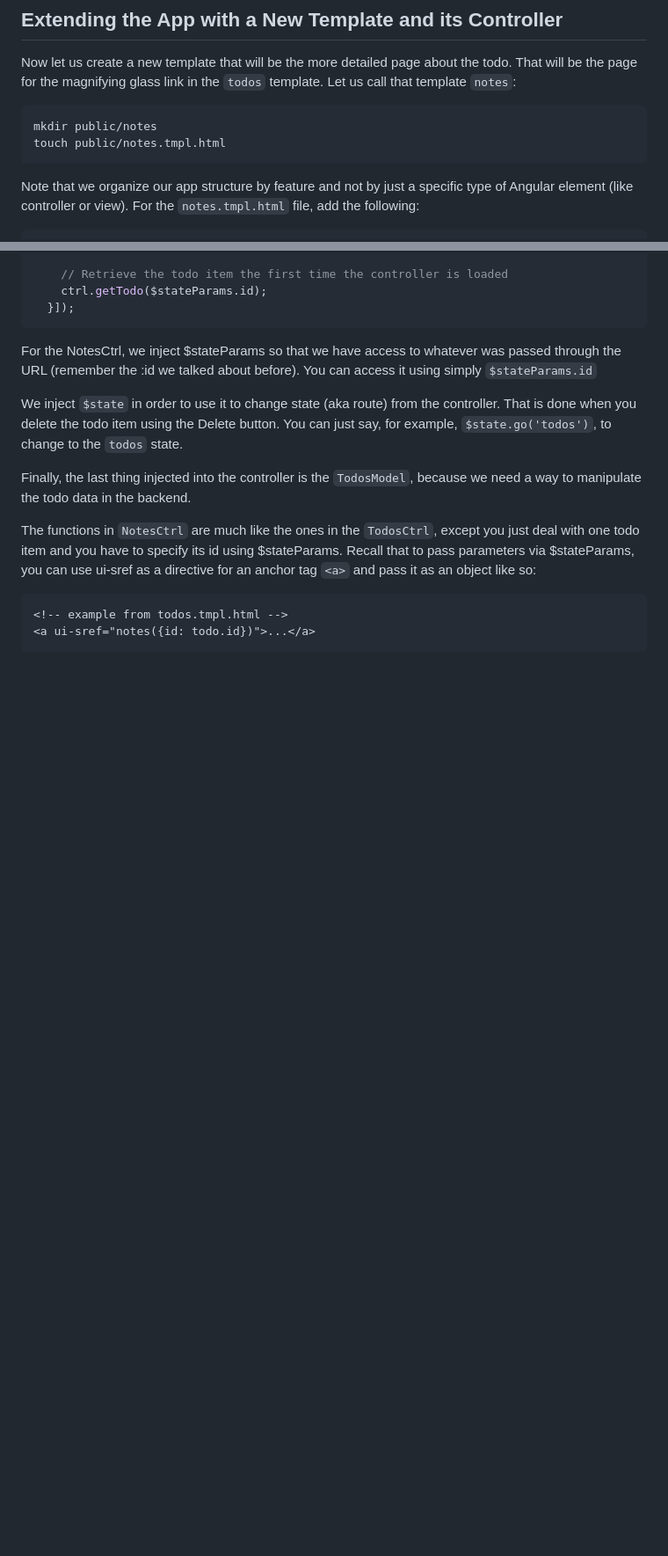
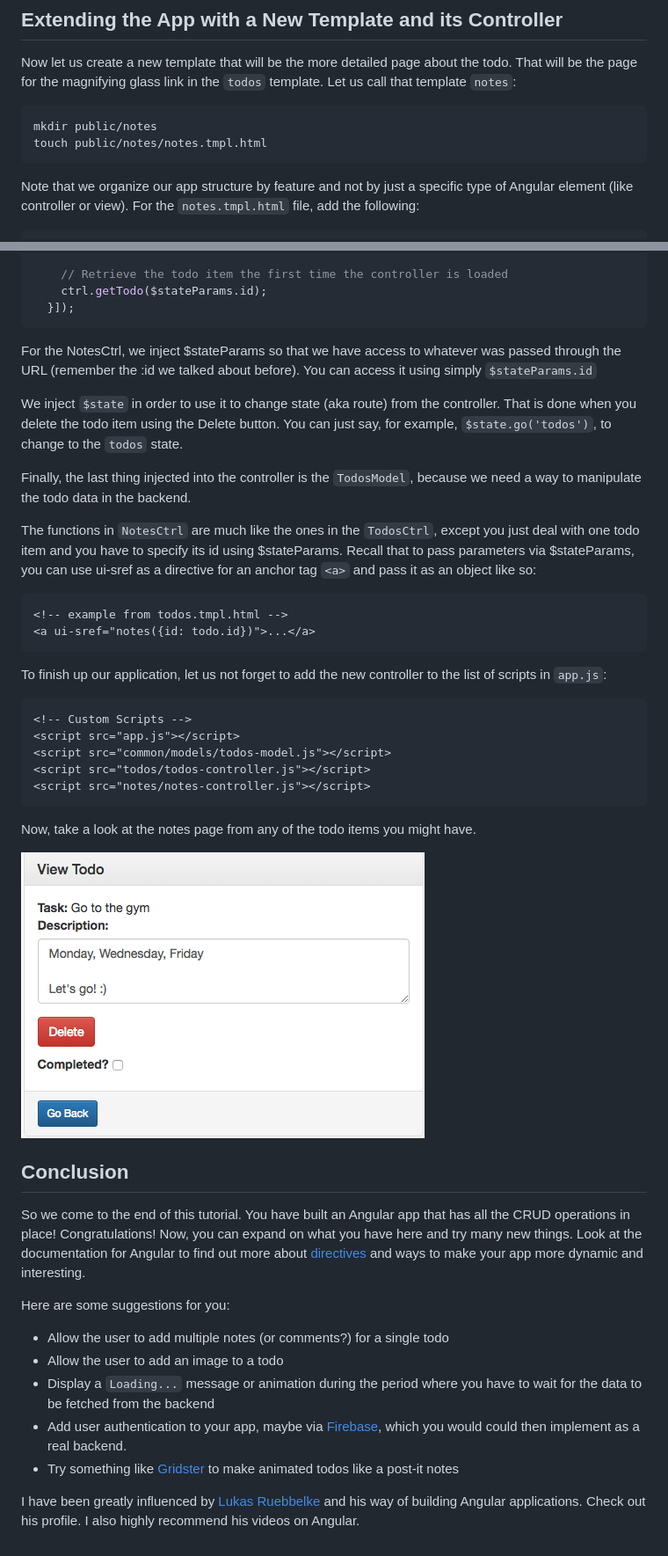
Before and after one commit to nbkhope/angular-breakout-todo, a Markdown page: tutorial/README.md, 2 parts joined by grey strips. Shown: that part at 88% size. Drawn GitHub-style; pictures changed too: tutorial/images/todo_notes.png (added); blank space fills up the shorter version.

Commit message:
Add conclusion

````diff
--- a/tutorial/README.md
+++ b/tutorial/README.md
@@ -600,7 +600,7 @@ Now let us create a new template that will be the more detailed page about the t
 
 ```
 mkdir public/notes
-touch public/notes.tmpl.html
+touch public/notes/notes.tmpl.html
 ```
 
 Note that we organize our app structure by feature and not by just a specific type of Angular element (like controller or view).
@@ -723,3 +723,31 @@ The functions in `NotesCtrl` are much like the ones in the `TodosCtrl`, except y
 <!-- example from todos.tmpl.html -->
 <a ui-sref="notes({id: todo.id})">...</a>
 ```
+
+To finish up our application, let us not forget to add the new controller to the list of scripts in `app.js`:
+
+```html
+<!-- Custom Scripts -->
+<script src="app.js"></script>
+<script src="common/models/todos-model.js"></script>
+<script src="todos/todos-controller.js"></script>
+<script src="notes/notes-controller.js"></script>
+```
+
+Now, take a look at the notes page from any of the todo items you might have.
+
+![notes view](images/todo_notes.png)
+
+## Conclusion
+
+So we come to the end of this tutorial. You have built an Angular app that has all the CRUD operations in place! Congratulations! Now, you can expand on what you have here and try many new things. Look at the documentation for Angular to find out more about [directives](https://docs.angularjs.org/guide/directive) and ways to make your app more dynamic and interesting.
+
+Here are some suggestions for you:
+
+* Allow the user to add multiple notes (or comments?) for a single todo
+* Allow the user to add an image to a todo
+* Display a `Loading...` message or animation during the period where you have to wait for the data to be fetched from the backend
+* Add user authentication to your app, maybe via [Firebase](https://firebase.google.com/), which you would could then implement as a real backend.
+* Try something like [Gridster](https://github.com/ManifestWebDesign/angular-gridster) to make animated todos like a post-it notes
+
+I have been greatly influenced by [Lukas Ruebbelke](https://github.com/simpulton) and his way of building Angular applications. Check out his profile. I also highly recommend his videos on Angular.
````
